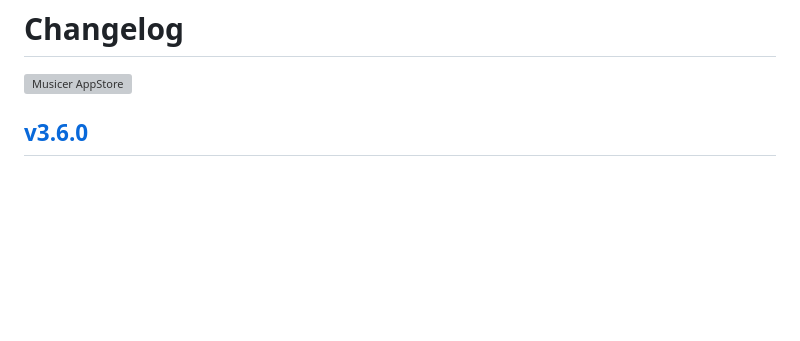
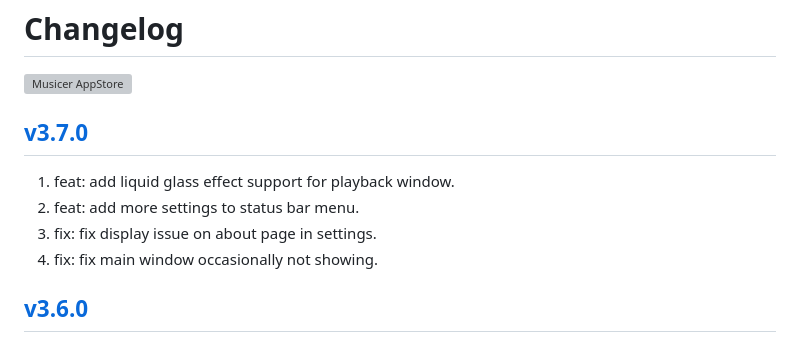
Before and after one commit to jaywcjlove/musicer, a Markdown page: CHANGELOG.md, the part around the change. Drawn GitHub-style; blank space fills up the shorter version; grey boxes are pictures that could not be loaded.

Commit message:
released v3.7.0

```diff
--- a/CHANGELOG.md
+++ b/CHANGELOG.md
@@ -9,6 +9,13 @@ Changelog
 <a target="_blank" href="https://jaywcjlove.github.io/maslink/?id=6745227444" title="Musicer for macOS">
 <img alt="Musicer AppStore" src="https://jaywcjlove.github.io/sb/download/macos.svg" height="51">
 </a>
+
+## [v3.7.0](https://github.com/jaywcjlove/musicer/releases/tag/v3.7.0)
+
+1. feat: add liquid glass effect support for playback window.
+2. feat: add more settings to status bar menu.
+3. fix: fix display issue on about page in settings.
+4. fix: fix main window occasionally not showing.
 
 ## [v3.6.0](https://github.com/jaywcjlove/musicer/releases/tag/v3.6.0)
 
```
Also changed, not shown: CHANGELOG.zh.md (+7 -0 lines).
